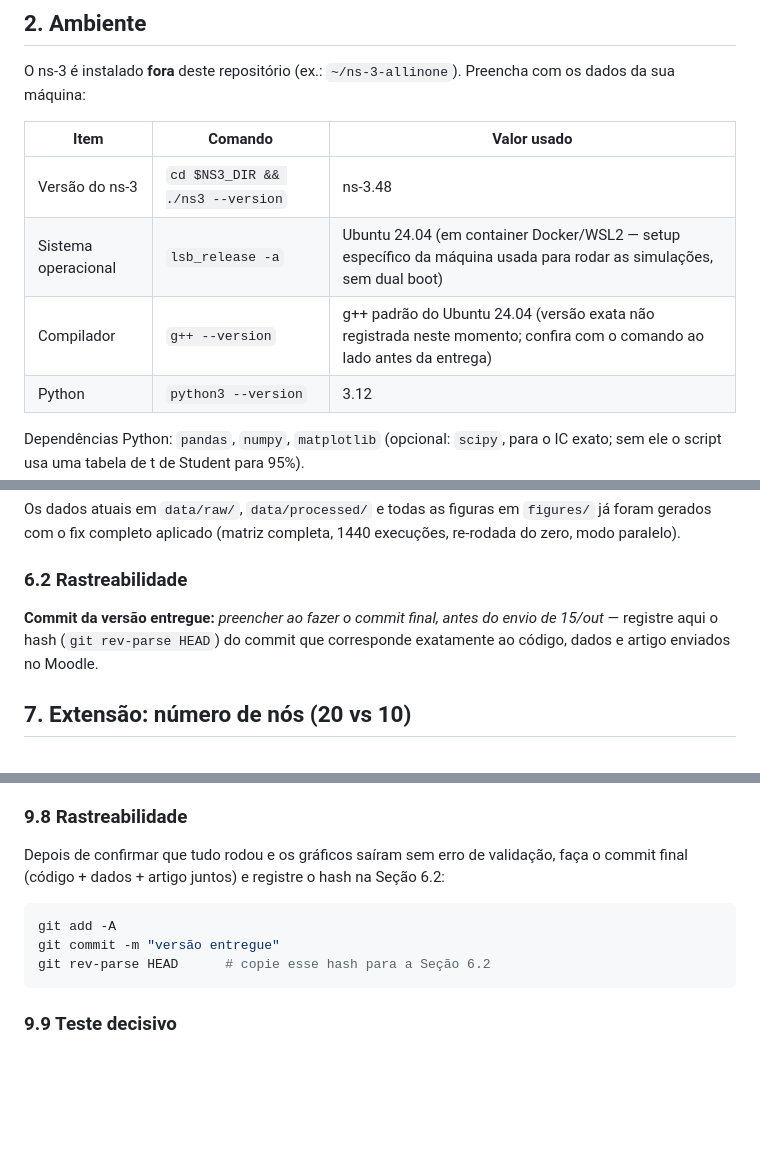
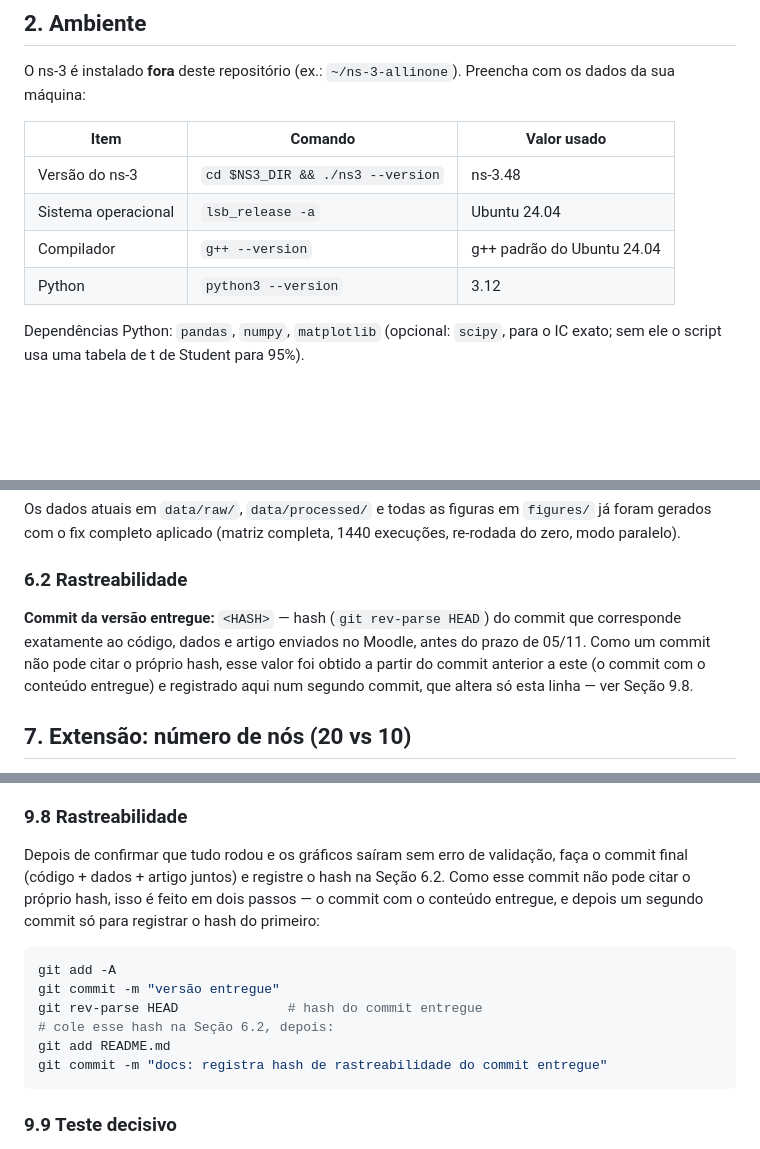
Before and after one commit to MrCode-Man/manet-ns3, a Markdown page: README.md, 3 parts joined by grey strips. Drawn GitHub-style; blank space fills up the shorter version.

Commit message:
versao entregue: README atualizado (tabela de ambiente e secoes de rastreabilidade)

````diff
--- a/README.md
+++ b/README.md
@@ -48,8 +48,8 @@ O ns-3 é instalado **fora** deste repositório (ex.: `~/ns-3-allinone`). Preenc
 | Item | Comando | Valor usado |
 |---|---|---|
 | Versão do ns-3 | `cd $NS3_DIR && ./ns3 --version` | ns-3.48 |
-| Sistema operacional | `lsb_release -a` | Ubuntu 24.04 (em container Docker/WSL2 — setup específico da máquina usada para rodar as simulações, sem dual boot) |
-| Compilador | `g++ --version` | g++ padrão do Ubuntu 24.04 (versão exata não registrada neste momento; confira com o comando ao lado antes da entrega) |
+| Sistema operacional | `lsb_release -a` | Ubuntu 24.04 |
+| Compilador | `g++ --version` | g++ padrão do Ubuntu 24.04 |
 | Python | `python3 --version` | 3.12 |
 
 Dependências Python: `pandas`, `numpy`, `matplotlib` (opcional: `scipy`, para o IC exato; sem ele o script usa uma tabela de t de Student para 95%).
@@ -221,7 +221,7 @@ Os dados atuais em `data/raw/`, `data/processed/` e todas as figuras em `figures
 
 ### 6.2 Rastreabilidade
 
-**Commit da versão entregue:** _preencher ao fazer o commit final, antes do envio de 15/out_ — registre aqui o hash (`git rev-parse HEAD`) do commit que corresponde exatamente ao código, dados e artigo enviados no Moodle.
+**Commit da versão entregue:** `<HASH>` — hash (`git rev-parse HEAD`) do commit que corresponde exatamente ao código, dados e artigo enviados no Moodle, antes do prazo de 05/11. Como um commit não pode citar o próprio hash, esse valor foi obtido a partir do commit anterior a este (o commit com o conteúdo entregue) e registrado aqui num segundo commit, que altera só esta linha — ver Seção 9.8.
 
 ## 7. Extensão: número de nós (20 vs 10)
 
@@ -308,12 +308,15 @@ Gera, para cada estágio, `data/processed/per_run_<tag>.csv`, `summary_<tag>.csv
 
 ### 9.8 Rastreabilidade
 
-Depois de confirmar que tudo rodou e os gráficos saíram sem erro de validação, faça o commit final (código + dados + artigo juntos) e registre o hash na Seção 6.2:
+Depois de confirmar que tudo rodou e os gráficos saíram sem erro de validação, faça o commit final (código + dados + artigo juntos) e registre o hash na Seção 6.2. Como esse commit não pode citar o próprio hash, isso é feito em dois passos — o commit com o conteúdo entregue, e depois um segundo commit só para registrar o hash do primeiro:
 
 ```bash
 git add -A
 git commit -m "versão entregue"
-git rev-parse HEAD      # copie esse hash para a Seção 6.2
+git rev-parse HEAD              # hash do commit entregue
+# cole esse hash na Seção 6.2, depois:
+git add README.md
+git commit -m "docs: registra hash de rastreabilidade do commit entregue"
 ```
 
 ### 9.9 Teste decisivo
````
